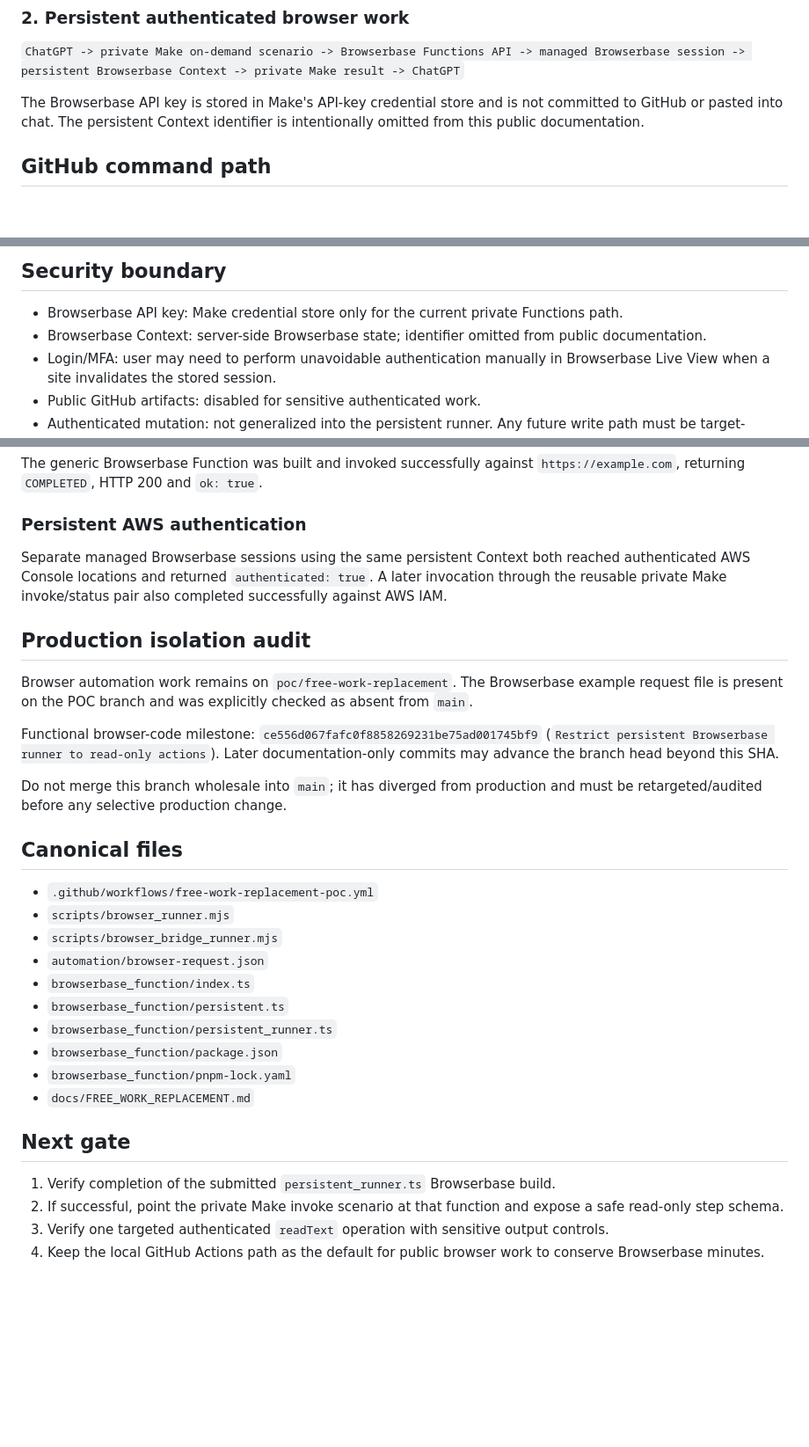
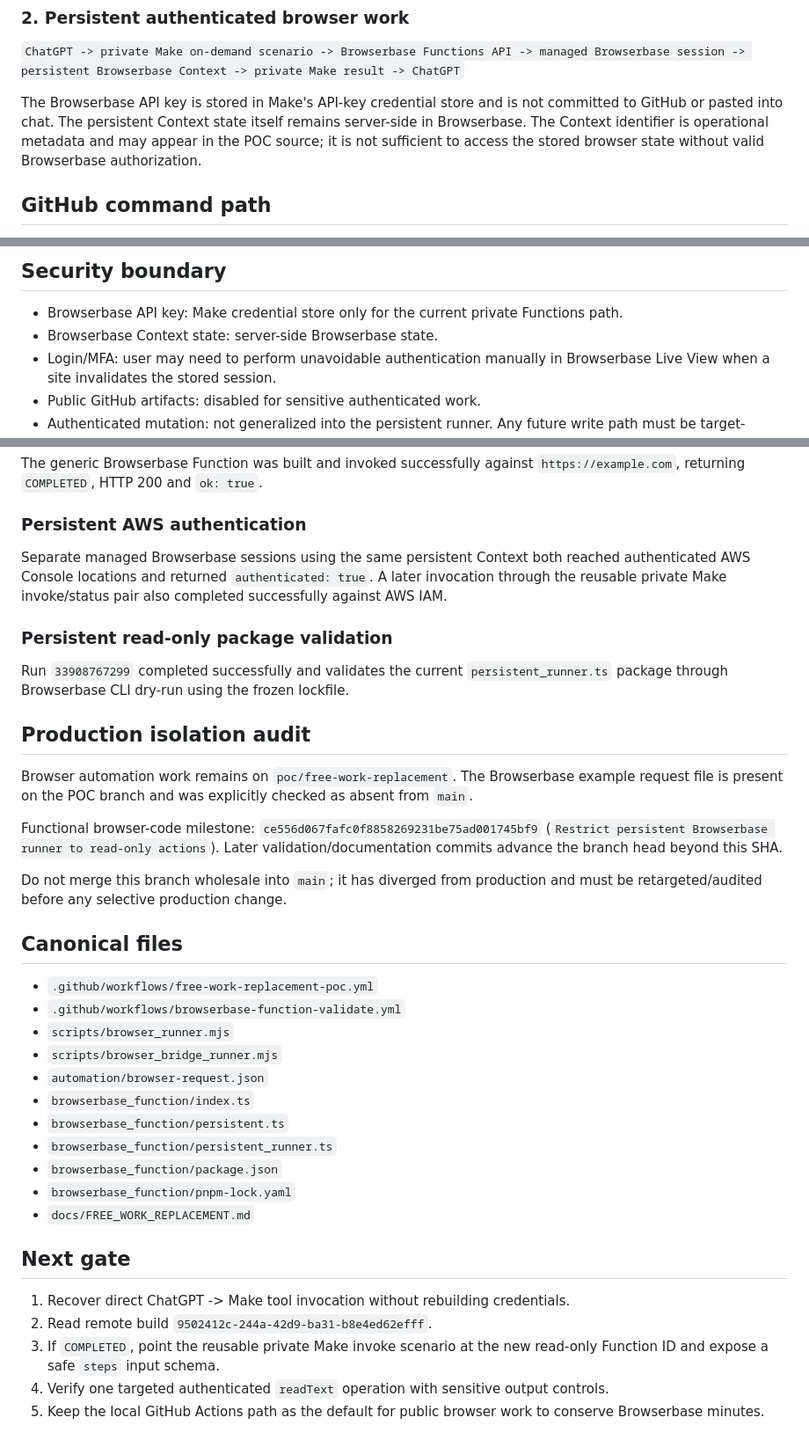
Before and after one commit to rarescos-pixel/ripple-agentic-plan-repair, a Markdown page: docs/FREE_WORK_REPLACEMENT.md, 3 parts joined by grey strips. Shown at 88% size. Rendered like a GitHub page; blank space fills up the shorter version.

Commit message:
Record validated persistent runner milestone

```diff
--- a/docs/FREE_WORK_REPLACEMENT.md
+++ b/docs/FREE_WORK_REPLACEMENT.md
@@ -20,7 +20,7 @@ This path is zero-cost, deterministic, and best for public or unauthenticated wo
 
 `ChatGPT -> private Make on-demand scenario -> Browserbase Functions API -> managed Browserbase session -> persistent Browserbase Context -> private Make result -> ChatGPT`
 
-The Browserbase API key is stored in Make's API-key credential store and is not committed to GitHub or pasted into chat. The persistent Context identifier is intentionally omitted from this public documentation.
+The Browserbase API key is stored in Make's API-key credential store and is not committed to GitHub or pasted into chat. The persistent Context state itself remains server-side in Browserbase. The Context identifier is operational metadata and may appear in the POC source; it is not sufficient to access the stored browser state without valid Browserbase authorization.
 
 ## GitHub command path
 
@@ -94,7 +102,7 @@ Never commit passwords, API tokens, cookies, session storage, private form conte
 ## Security boundary
 
 - Browserbase API key: Make credential store only for the current private Functions path.
-- Browserbase Context: server-side Browserbase state; identifier omitted from public documentation.
+- Browserbase Context state: server-side Browserbase state.
 - Login/MFA: user may need to perform unavoidable authentication manually in Browserbase Live View when a site invalidates the stored session.
 - Public GitHub artifacts: disabled for sensitive authenticated work.
 - Authenticated mutation: not generalized into the persistent runner. Any future write path must be target-specific and separately audited.
@@ -125,17 +133,22 @@ The generic Browserbase Function was built and invoked successfully against `htt
 
 Separate managed Browserbase sessions using the same persistent Context both reached authenticated AWS Console locations and returned `authenticated: true`. A later invocation through the reusable private Make invoke/status pair also completed successfully against AWS IAM.
 
+### Persistent read-only package validation
+
+Run `33908767299` completed successfully and validates the current `persistent_runner.ts` package through Browserbase CLI dry-run using the frozen lockfile.
+
 ## Production isolation audit
 
 Browser automation work remains on `poc/free-work-replacement`. The Browserbase example request file is present on the POC branch and was explicitly checked as absent from `main`.
 
-Functional browser-code milestone: `ce556d067fafc0f8858269231be75ad001745bf9` (`Restrict persistent Browserbase runner to read-only actions`). Later documentation-only commits may advance the branch head beyond this SHA.
+Functional browser-code milestone: `ce556d067fafc0f8858269231be75ad001745bf9` (`Restrict persistent Browserbase runner to read-only actions`). Later validation/documentation commits advance the branch head beyond this SHA.
 
 Do not merge this branch wholesale into `main`; it has diverged from production and must be retargeted/audited before any selective production change.
 
 ## Canonical files
 
 - `.github/workflows/free-work-replacement-poc.yml`
+- `.github/workflows/browserbase-function-validate.yml`
 - `scripts/browser_runner.mjs`
 - `scripts/browser_bridge_runner.mjs`
 - `automation/browser-request.json`
@@ -148,7 +161,8 @@ Do not merge this branch wholesale into `main`; it has diverged from production
 
 ## Next gate
 
-1. Verify completion of the submitted `persistent_runner.ts` Browserbase build.
-2. If successful, point the private Make invoke scenario at that function and expose a safe read-only step schema.
-3. Verify one targeted authenticated `readText` operation with sensitive output controls.
-4. Keep the local GitHub Actions path as the default for public browser work to conserve Browserbase minutes.
+1. Recover direct ChatGPT -> Make tool invocation without rebuilding credentials.
+2. Read remote build `9502412c-244a-42d9-ba31-b8e4ed62efff`.
+3. If `COMPLETED`, point the reusable private Make invoke scenario at the new read-only Function ID and expose a safe `steps` input schema.
+4. Verify one targeted authenticated `readText` operation with sensitive output controls.
+5. Keep the local GitHub Actions path as the default for public browser work to conserve Browserbase minutes.
```
Also changed, not shown: other parts of docs/FREE_WORK_REPLACEMENT.md (+12 -4 lines).
